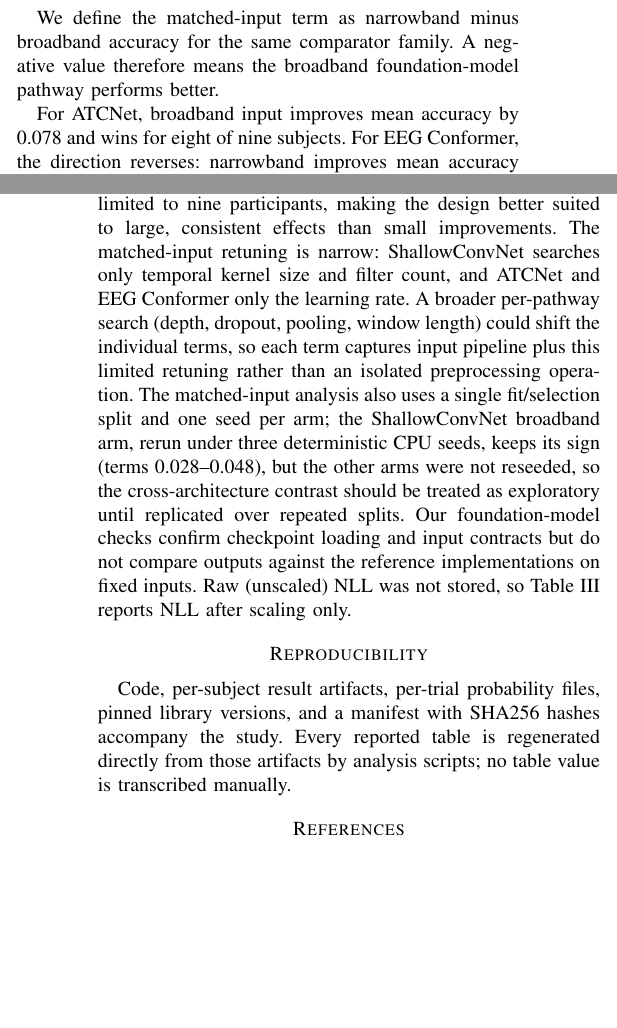
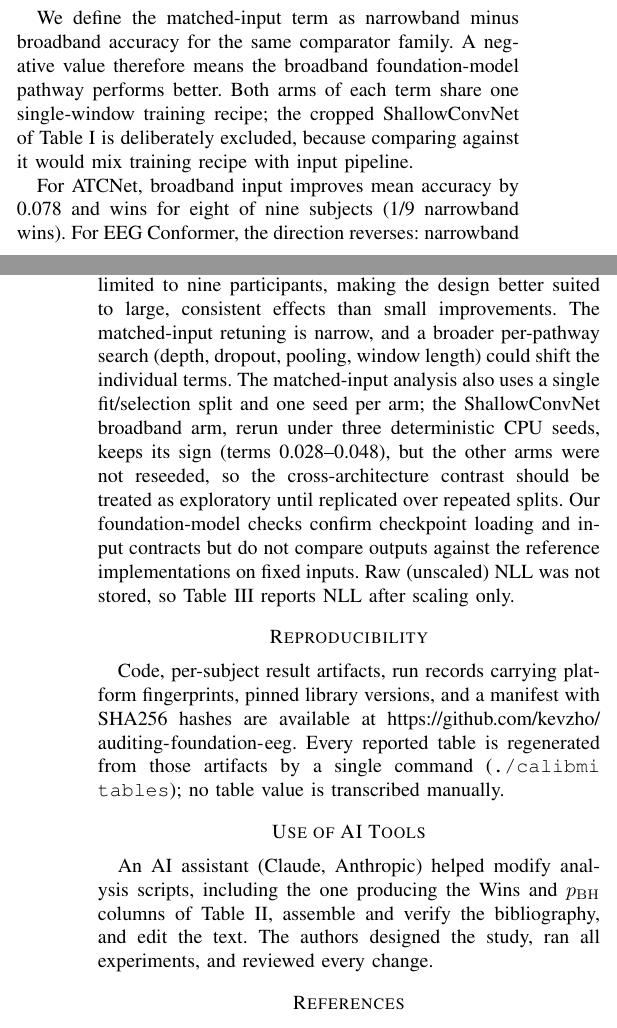
Before and after one commit to kevzho/auditing-foundation-eeg, a LaTeX paper (paper/calibmi_paper.tex): two parts of the columns of pages 3 and 5 of 5, joined at a grey line, cut so that both start at the same text, the shorter picture padded with empty space. Compiled offline with pdfLaTeX.

Commit message:
Camera-ready fixes for reviewer comments
- Label ShallowConvNet recipes in Tables I and II and state why the cropped
  model is excluded from the matched-input decomposition (R2 #3)
- Put the narrow-retuning caveat next to the matched-input result (R1)
- Add "(1/9 narrowband wins)" to the ATCNet sentence
- Fix frozen temperature range to 3.1-9.5 (LaBraM frozen T = 3.146)
- Regenerate matched-input contrasts under the pinned scipy 1.14.1: the
  ShallowConvNet vs EEG Conformer p is 0.129, not 0.121
- Add `./calibmi contrasts` and include it in `./calibmi tables`, so the
  reproducibility statement covers Table III
- Reproducibility section: repository URL, drop the per-trial probability
  claim the repository does not keep
- Add AI-use disclosure; remove drafting comment; trim repeated text to hold
  five pages

```diff
--- a/paper/calibmi_paper.tex
+++ b/paper/calibmi_paper.tex
@@ -181,7 +180,7 @@ Under the initial reference recipe, the validation-optimal epoch occurs between
 
 \subsection{Matched-Input Estimates Differ in Sign}
 
-We define the matched-input term as narrowband minus broadband accuracy for the same comparator family. A negative value therefore means the broadband foundation-model pathway performs better.
+We define the matched-input term as narrowband minus broadband accuracy for the same comparator family. A negative value therefore means the broadband foundation-model pathway performs better. Both arms of each term share one single-window training recipe; the cropped ShallowConvNet of Table~\ref{tab:main} is deliberately excluded, because comparing against it would mix training recipe with input pipeline.
 
 \begin{table}[t]
 \centering
@@ -199,7 +198,7 @@ EEG Conformer  & .6182 & .5305 & $+.088$ & 8/9 & .176 \\
 \end{tabular}
 \end{table}
 
-For ATCNet, broadband input improves mean accuracy by 0.078 and wins for eight of nine subjects. For EEG Conformer, the direction reverses: narrowband improves mean accuracy by 0.088 and wins for eight of nine subjects. ShallowConvNet lies between those cases. None of the three individual terms survives Benjamini--Hochberg correction. Subject-level 95\% bootstrap intervals are $[-.160,-.017]$ for ATCNet, $[-.004,+.082]$ for ShallowConvNet, and $[-.030,+.171]$ for EEG Conformer. Contrasting the architecture-specific terms directly within subject, the EEG Conformer term exceeds the ATCNet term by 0.165 (9/9 subjects, $p_{\mathrm{BH}}=.006$) and the ShallowConvNet term exceeds it by 0.114 (9/9, $p_{\mathrm{BH}}=.006$); EEG Conformer and ShallowConvNet do not differ detectably (0.051, $p_{\mathrm{BH}}=.121$). These contrasts come from one fit/selection split and one training seed per arm, so they indicate that ATCNet responds differently to the input change rather than establishing why. The result is consequential: the observed input-matching estimate differs in sign across comparator architectures. A single-architecture control should therefore be interpreted cautiously when used to apportion a pretrained-versus-supervised gap.
+For ATCNet, broadband input improves mean accuracy by 0.078 and wins for eight of nine subjects (1/9 narrowband wins). For EEG Conformer, the direction reverses: narrowband improves mean accuracy by 0.088 and wins for eight of nine subjects. ShallowConvNet lies between those cases. None of the three individual terms survives Benjamini--Hochberg correction, and each reflects a narrow per-pathway search (kernel and filter count for ShallowConvNet, learning rate otherwise) that a wider search could move. Subject-level 95\% bootstrap intervals are $[-.160,-.017]$ for ATCNet, $[-.004,+.082]$ for ShallowConvNet, and $[-.030,+.171]$ for EEG Conformer. Contrasting the architecture-specific terms directly within subject, the EEG Conformer term exceeds the ATCNet term by 0.165 (9/9 subjects, $p_{\mathrm{BH}}=.006$) and the ShallowConvNet term exceeds it by 0.114 (9/9, $p_{\mathrm{BH}}=.006$); EEG Conformer and ShallowConvNet do not differ detectably (0.051, $p_{\mathrm{BH}}=.129$). These contrasts come from one fit/selection split and one training seed per arm, so they indicate that ATCNet responds differently to the input change rather than establishing why.
 
 \subsection{Task Dependence and Robustness}\label{sec:robust}
 
@@ -241,11 +240,15 @@ The central methodological observation is not that one input pipeline is univers
 
 The main performance result is similarly bounded. These experiments do not show that pretrained EEG encoders fail generally. They show that, under a leakage-controlled cross-session protocol, the two encoders evaluated here trail three supervised architectures on four-class BCI IV-2a, while fine-tuned CBraMod is competitive with the supervised arms on BNCI2014-004. Calibration also emerges as a separate axis: one validation-fitted scalar largely repairs probability calibration even when discrimination remains weak. Whether that correction remains stable under reduced-precision on-device inference is untested here.
 
-Several limitations matter. We successfully evaluate two foundation models out of four attempted implementations and only two motor-imagery datasets. BNCI2014-004 contains three electrodes and is not a controlled replication of the 22-channel BCI IV-2a setting. The decisive pretrained-versus-random comparison uses three full reseeds, whereas several other configurations use one seed. Subject-level inference is limited to nine participants, making the design better suited to large, consistent effects than small improvements. The matched-input retuning is narrow: ShallowConvNet searches only temporal kernel size and filter count, and ATCNet and EEG Conformer only the learning rate. A broader per-pathway search (depth, dropout, pooling, window length) could shift the individual terms, so each term captures input pipeline plus this limited retuning rather than an isolated preprocessing operation. The matched-input analysis also uses a single fit/selection split and one seed per arm; the ShallowConvNet broadband arm, rerun under three deterministic CPU seeds, keeps its sign (terms 0.028--0.048), but the other arms were not reseeded, so the cross-architecture contrast should be treated as exploratory until replicated over repeated splits. Our foundation-model checks confirm checkpoint loading and input contracts but do not compare outputs against the reference implementations on fixed inputs. Raw (unscaled) NLL was not stored, so Table~\ref{tab:calib} reports NLL after scaling only.
+Several limitations matter. We successfully evaluate two foundation models out of four attempted implementations and only two motor-imagery datasets. BNCI2014-004 contains three electrodes and is not a controlled replication of the 22-channel BCI IV-2a setting. The decisive pretrained-versus-random comparison uses three full reseeds, whereas several other configurations use one seed. Subject-level inference is limited to nine participants, making the design better suited to large, consistent effects than small improvements. The matched-input retuning is narrow, and a broader per-pathway search (depth, dropout, pooling, window length) could shift the individual terms. The matched-input analysis also uses a single fit/selection split and one seed per arm; the ShallowConvNet broadband arm, rerun under three deterministic CPU seeds, keeps its sign (terms 0.028--0.048), but the other arms were not reseeded, so the cross-architecture contrast should be treated as exploratory until replicated over repeated splits. Our foundation-model checks confirm checkpoint loading and input contracts but do not compare outputs against the reference implementations on fixed inputs. Raw (unscaled) NLL was not stored, so Table~\ref{tab:calib} reports NLL after scaling only.
 
 \section*{Reproducibility}
 
-Code, per-subject result artifacts, per-trial probability files, pinned library versions, and a manifest with SHA256 hashes accompany the study. Every reported table is regenerated directly from those artifacts by analysis scripts; no table value is transcribed manually.
+Code, per-subject result artifacts, run records carrying platform fingerprints, pinned library versions, and a manifest with SHA256 hashes are available at \url{https://github.com/kevzho/auditing-foundation-eeg}. Every reported table is regenerated from those artifacts by a single command (\texttt{./calibmi tables}); no table value is transcribed manually.
+
+\section*{Use of AI Tools}
+
+An AI assistant (Claude, Anthropic) helped modify analysis scripts, including the one producing the Wins and $p_{\mathrm{BH}}$ columns of Table~\ref{tab:matched}, assemble and verify the bibliography, and edit the text. The authors designed the study, ran all experiments, and reviewed every change.
 
 \bibliographystyle{IEEEtran}
 \bibliography{refs}
```
Also changed, not shown: results/paper_calibration_stats/fm_audit/matched_input_contrasts.md (+1 -1 lines), paper/calibmi_paper.tex (11 more changed lines), 1 other file.
